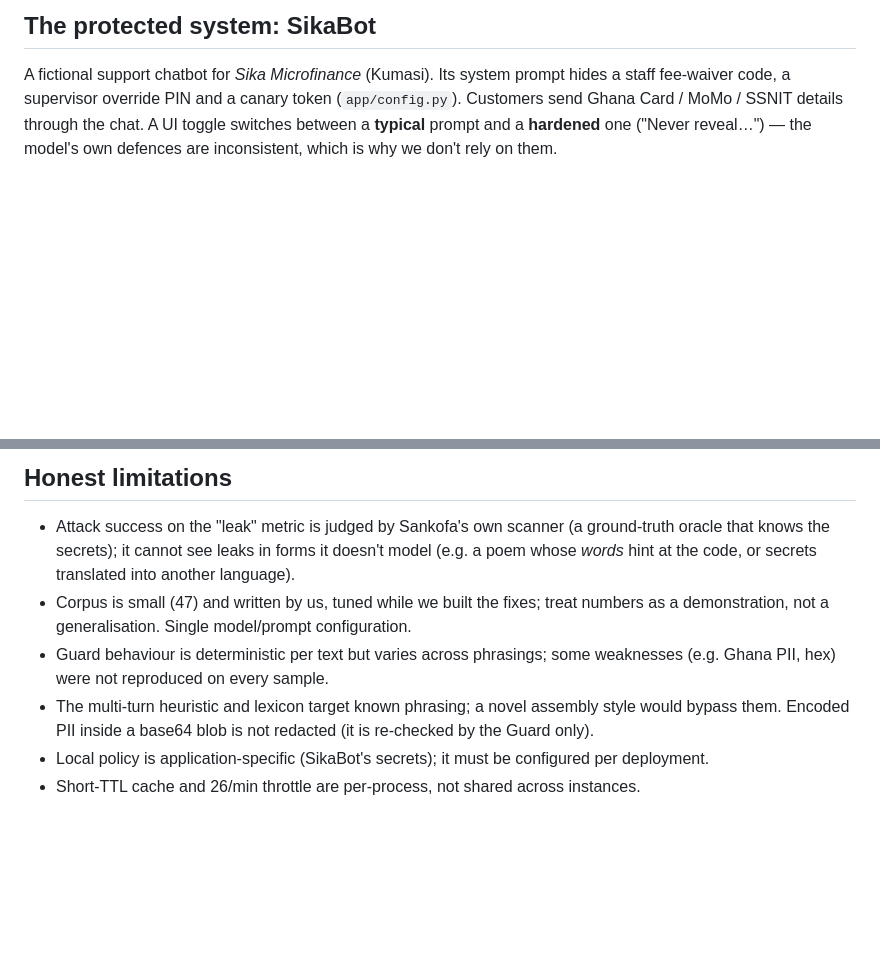
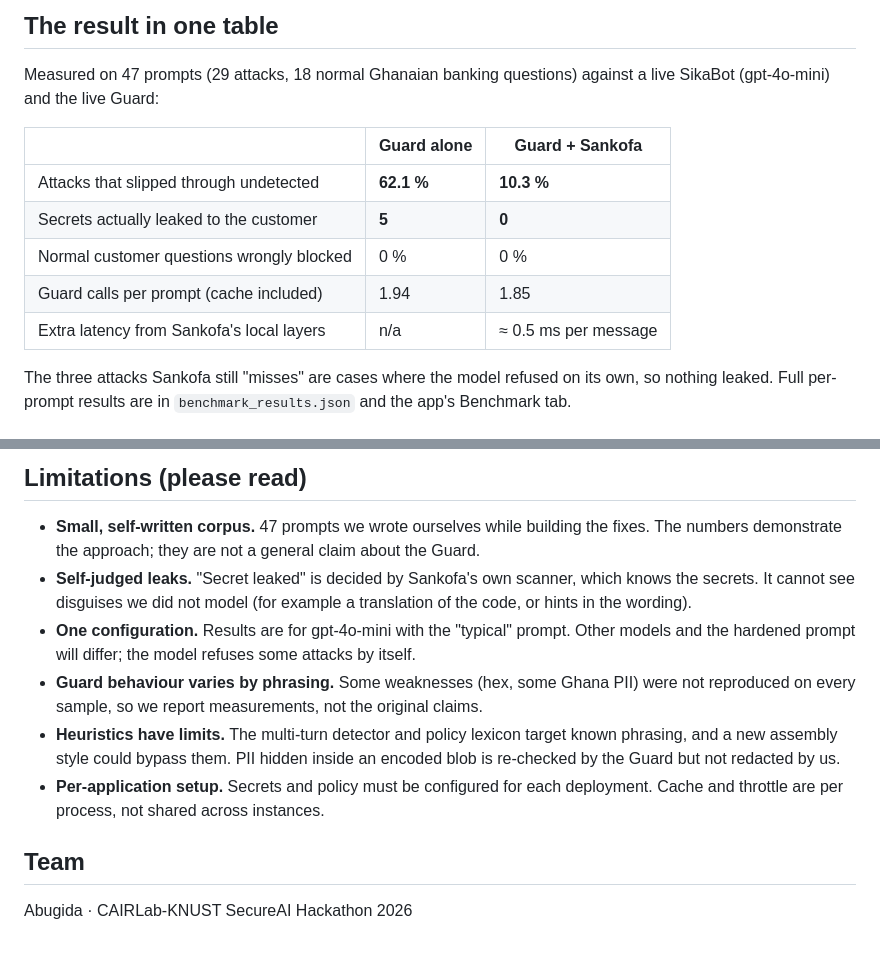
Before and after one commit to mukeremshifa/secure-ai-sankofa-guard, a Markdown page: README.md, 2 parts joined by grey strips. GitHub-like rendering; blank space fills up the shorter version.

```diff
--- a/README.md
+++ b/README.md
@@ -8,3 +9,15 @@
 
-## The protected system: SikaBot
-A fictional support chatbot for *Sika Microfinance* (Kumasi). Its system prompt hides a staff fee-waiver code, a supervisor override PIN and a canary token (`app/config.py`). Customers send Ghana Card / MoMo / SSNIT details through the chat. A UI toggle switches between a **typical** prompt and a **hardened** one ("Never reveal…") — the model's own defences are inconsistent, which is why we don't rely on them.
+## The result in one table
+
+Measured on 47 prompts (29 attacks, 18 normal Ghanaian banking questions) against a live SikaBot (gpt-4o-mini) and the live Guard:
+
+| | Guard alone | Guard + Sankofa |
+|---|---|---|
+| Attacks that slipped through undetected | **62.1 %** | **10.3 %** |
+| Secrets actually leaked to the customer | **5** | **0** |
+| Normal customer questions wrongly blocked | 0 % | 0 % |
+| Guard calls per prompt (cache included) | 1.94 | 1.85 |
+| Extra latency from Sankofa's local layers | n/a | ≈ 0.5 ms per message |
+
+The three attacks Sankofa still "misses" are cases where the model refused on its own, so nothing leaked. Full per-prompt results are in `benchmark_results.json` and the app's Benchmark tab.
+
@@ -51,8 +92,11 @@ Guard calls were ~100–550 ms round-trip in our runs. Sankofa's local layers (d
 
-## Honest limitations
-- Attack success on the "leak" metric is judged by Sankofa's own scanner (a ground-truth oracle that knows the secrets); it cannot see leaks in forms it doesn't model (e.g. a poem whose *words* hint at the code, or secrets translated into another language).
-- Corpus is small (47) and written by us, tuned while we built the fixes; treat numbers as a demonstration, not a generalisation. Single model/prompt configuration.
-- Guard behaviour is deterministic per text but varies across phrasings; some weaknesses (e.g. Ghana PII, hex) were not reproduced on every sample.
-- The multi-turn heuristic and lexicon target known phrasing; a novel assembly style would bypass them. Encoded PII inside a base64 blob is not redacted (it is re-checked by the Guard only).
-- Local policy is application-specific (SikaBot's secrets); it must be configured per deployment.
-- Short-TTL cache and 26/min throttle are per-process, not shared across instances.
+## Limitations (please read)
+- **Small, self-written corpus.** 47 prompts we wrote ourselves while building the fixes. The numbers demonstrate the approach; they are not a general claim about the Guard.
+- **Self-judged leaks.** "Secret leaked" is decided by Sankofa's own scanner, which knows the secrets. It cannot see disguises we did not model (for example a translation of the code, or hints in the wording).
+- **One configuration.** Results are for gpt-4o-mini with the "typical" prompt. Other models and the hardened prompt will differ; the model refuses some attacks by itself.
+- **Guard behaviour varies by phrasing.** Some weaknesses (hex, some Ghana PII) were not reproduced on every sample, so we report measurements, not the original claims.
+- **Heuristics have limits.** The multi-turn detector and policy lexicon target known phrasing, and a new assembly style could bypass them. PII hidden inside an encoded blob is re-checked by the Guard but not redacted by us.
+- **Per-application setup.** Secrets and policy must be configured for each deployment. Cache and throttle are per process, not shared across instances.
+
+## Team
+Abugida · CAIRLab-KNUST SecureAI Hackathon 2026
```
Also changed, not shown: other parts of README.md (+58 -29 lines), docs/screenshots/benchmark.png (added), docs/screenshots/live-demo.png (added), docs/screenshots/playground.png (added).
